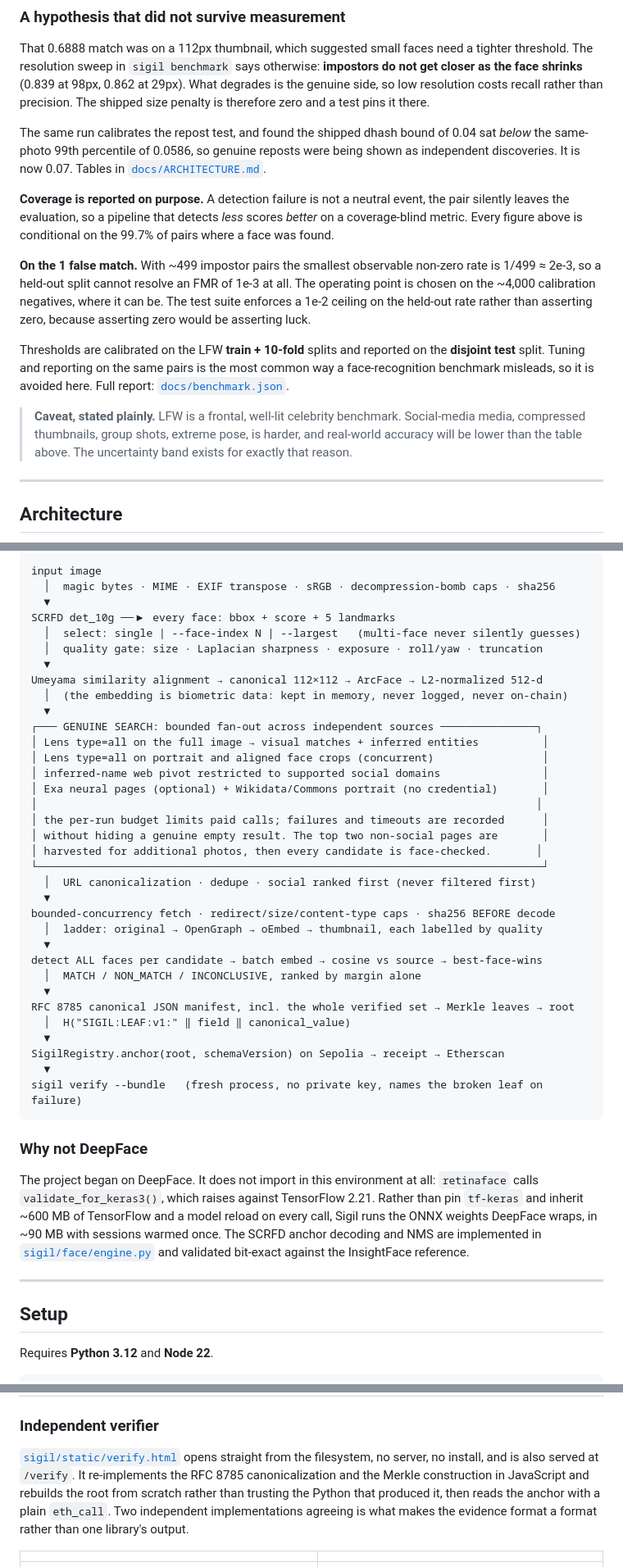
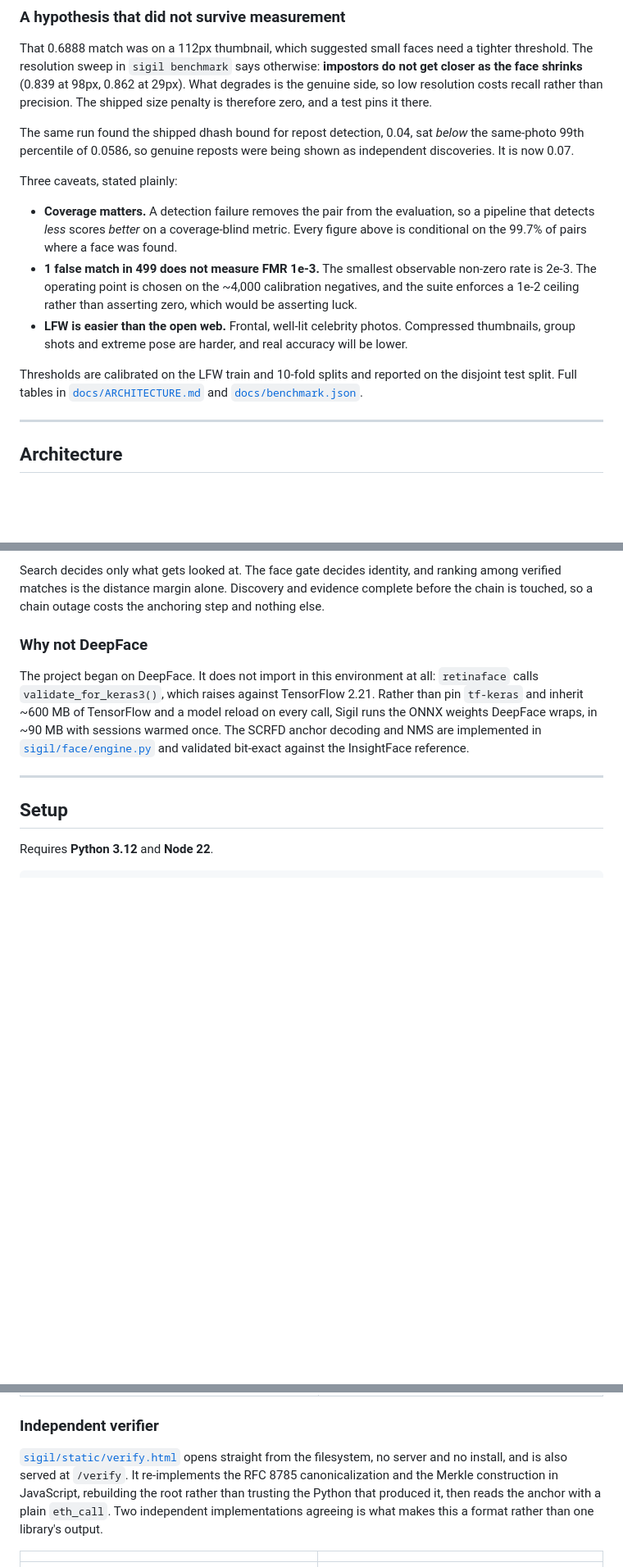
Before and after one commit to Arav-Arun/Sigil, a Markdown page: README.md, 3 parts joined by grey strips. Shown at 82% size. Rendered like a GitHub page; blank space fills up the shorter version.

````diff
--- a/README.md
+++ b/README.md
@@ -114,33 +114,27 @@ That 0.6888 match was on a 112px thumbnail, which suggested small faces need a t
 threshold. The resolution sweep in `sigil benchmark` says otherwise: **impostors do not
 get closer as the face shrinks** (0.839 at 98px, 0.862 at 29px). What degrades is the
 genuine side, so low resolution costs recall rather than precision. The shipped size
-penalty is therefore zero and a test pins it there.
+penalty is therefore zero, and a test pins it there.
 
-The same run calibrates the repost test, and found the shipped dhash bound of 0.04 sat
-*below* the same-photo 99th percentile of 0.0586, so genuine reposts were being shown as
-independent discoveries. It is now 0.07. Tables in
-[`docs/ARCHITECTURE.md`](docs/ARCHITECTURE.md).
+The same run found the shipped dhash bound for repost detection, 0.04, sat *below* the
+same-photo 99th percentile of 0.0586, so genuine reposts were being shown as independent
+discoveries. It is now 0.07.
 
-**Coverage is reported on purpose.** A detection failure is not a neutral event, the pair
-silently leaves the evaluation, so a pipeline that detects *less* scores *better* on a
-coverage-blind metric. Every figure above is conditional on the 99.7% of pairs where a
-face was found.
+Three caveats, stated plainly:
 
-**On the 1 false match.** With ~499 impostor pairs the smallest observable non-zero
-rate is 1/499 ≈ 2e-3, so a held-out split cannot resolve an FMR of 1e-3 at all. The
-operating point is chosen on the ~4,000 calibration negatives, where it can be. The test
-suite enforces a 1e-2 ceiling on the held-out rate rather than asserting zero, because
-asserting zero would be asserting luck.
+- **Coverage matters.** A detection failure removes the pair from the evaluation, so a
+  pipeline that detects *less* scores *better* on a coverage-blind metric. Every figure
+  above is conditional on the 99.7% of pairs where a face was found.
+- **1 false match in 499 does not measure FMR 1e-3.** The smallest observable non-zero
+  rate is 2e-3. The operating point is chosen on the ~4,000 calibration negatives, and
+  the suite enforces a 1e-2 ceiling rather than asserting zero, which would be asserting
+  luck.
+- **LFW is easier than the open web.** Frontal, well-lit celebrity photos. Compressed
+  thumbnails, group shots and extreme pose are harder, and real accuracy will be lower.
 
-Thresholds are calibrated on the LFW **train + 10-fold** splits and reported on the
-**disjoint test** split. Tuning and reporting on the same pairs is the most common way a
-face-recognition benchmark misleads, so it is avoided here. Full report:
+Thresholds are calibrated on the LFW train and 10-fold splits and reported on the
+disjoint test split. Full tables in [`docs/ARCHITECTURE.md`](docs/ARCHITECTURE.md) and
 [`docs/benchmark.json`](docs/benchmark.json).
-
-> **Caveat, stated plainly.** LFW is a frontal, well-lit celebrity benchmark. Social-media
-> media, compressed thumbnails, group shots, extreme pose, is harder, and real-world
-> accuracy will be lower than the table above. The uncertainty band exists for exactly
-> that reason.
 
 ---
 
@@ -149,39 +169,9 @@ face-recognition benchmark misleads, so it is avoided here. Full report:
 ```
-input image
-  │  magic bytes · MIME · EXIF transpose · sRGB · decompression-bomb caps · sha256
-  ▼
-SCRFD det_10g ──▶ every face: bbox + score + 5 landmarks
-  │  select: single | --face-index N | --largest   (multi-face never silently guesses)
-  │  quality gate: size · Laplacian sharpness · exposure · roll/yaw · truncation
-  ▼
-Umeyama similarity alignment → canonical 112×112 → ArcFace → L2-normalized 512-d
-  │  (the embedding is biometric data: kept in memory, never logged, never on-chain)
-  ▼
-┌─── GENUINE SEARCH: bounded fan-out across independent sources ───────────────┐
-│ Lens type=all on the full image → visual matches + inferred entities          │
-│ Lens type=all on portrait and aligned face crops (concurrent)                 │
-│ inferred-name web pivot restricted to supported social domains                │
-│ Exa neural pages (optional) + Wikidata/Commons portrait (no credential)       │
-│                                                                              │
-│ the per-run budget limits paid calls; failures and timeouts are recorded      │
-│ without hiding a genuine empty result. The top two non-social pages are       │
-│ harvested for additional photos, then every candidate is face-checked.       │
-└───────────────────────────────────────────────────────────────────────────────┘
-  │  URL canonicalization · dedupe · social ranked first (never filtered first)
-  ▼
-bounded-concurrency fetch · redirect/size/content-type caps · sha256 BEFORE decode
-  │  ladder: original → OpenGraph → oEmbed → thumbnail, each labelled by quality
-  ▼
-detect ALL faces per candidate → batch embed → cosine vs source → best-face-wins
-  │  MATCH / NON_MATCH / INCONCLUSIVE, ranked by margin alone
-  ▼
-RFC 8785 canonical JSON manifest, incl. the whole verified set → Merkle leaves → root
-  │  H("SIGIL:LEAF:v1:" ‖ field ‖ canonical_value)
-  ▼
-SigilRegistry.anchor(root, schemaVersion) on Sepolia → receipt → Etherscan
-  ▼
-sigil verify --bundle   (fresh process, no private key, names the broken leaf on failure)
-```
+
+Search decides only what gets looked at. The face gate decides identity, and ranking among
+verified matches is the distance margin alone. Discovery and evidence complete before the
+chain is touched, so a chain outage costs the anchoring step and nothing else.
+
 
 ### Why not DeepFace
 
@@ -238,11 +226,11 @@ the use the responsible-use section rules out.
 ### Independent verifier
 
 [`sigil/static/verify.html`](sigil/static/verify.html) opens straight from the filesystem,
-no server, no install, and is also served at `/verify`. It re-implements
-the RFC 8785 canonicalization and the Merkle construction in JavaScript and rebuilds the
-root from scratch rather than trusting the Python that produced it, then reads the anchor
-with a plain `eth_call`. Two independent implementations agreeing is what makes the
-evidence format a format rather than one library's output.
+no server and no install, and is also served at `/verify`. It re-implements the RFC 8785
+canonicalization and the Merkle construction in JavaScript, rebuilding the root rather
+than trusting the Python that produced it, then reads the anchor with a plain `eth_call`.
+Two independent implementations agreeing is what makes this a format rather than one
+library's output.
 
 | | |
 |:--|:--|
````
Also changed, not shown: other parts of README.md (+40 -26 lines).
